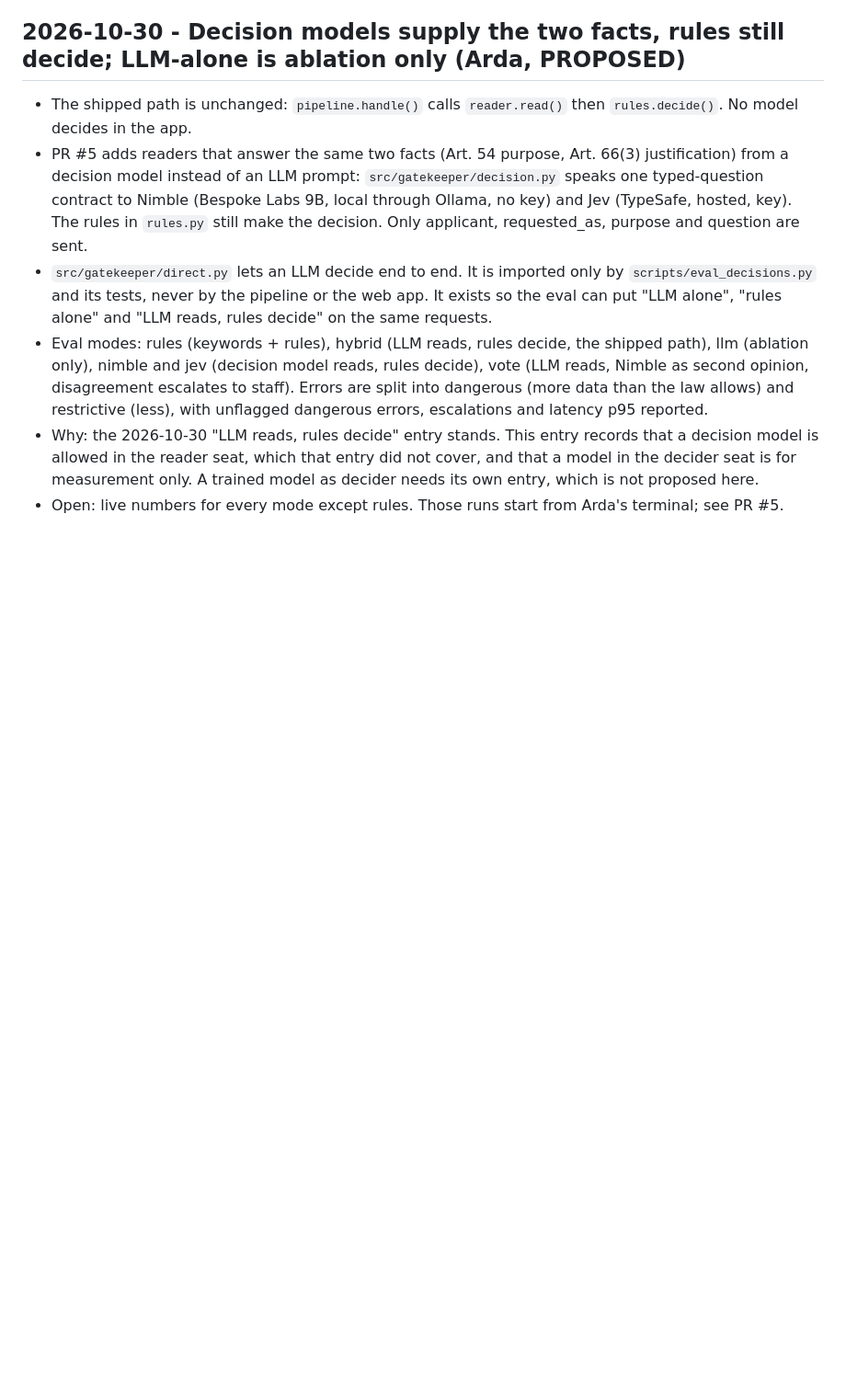
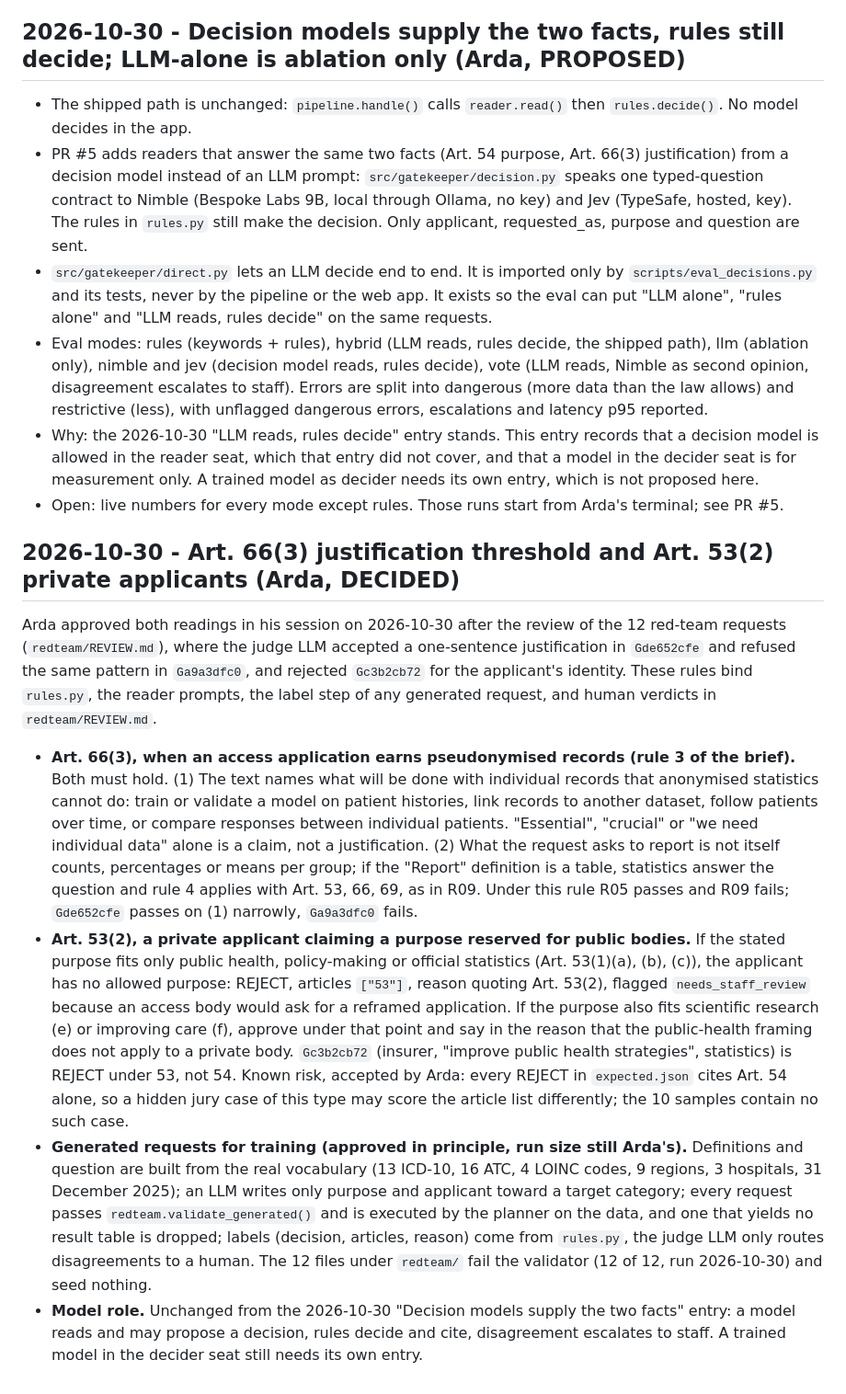
Before and after one commit to oguznacar10/aim-hackathon-ehds-oguz-arda, a Markdown page: docs/decisions/log.md, the part around the change. Shown at 92% size. GitHub-like rendering; blank space fills up the shorter version.

Commit message:
Log the Art. 66(3) threshold and Art. 53(2) reading as DECIDED, generated-request gate approved (#14)
Co-authored-by: Claude Fable 5.1 <noreply@anthropic.com>

```diff
--- a/docs/decisions/log.md
+++ b/docs/decisions/log.md
@@ -71,3 +71,12 @@ Oguz asked that the system, not the researcher, decides between anonymised stati
 - Eval modes: rules (keywords + rules), hybrid (LLM reads, rules decide, the shipped path), llm (ablation only), nimble and jev (decision model reads, rules decide), vote (LLM reads, Nimble as second opinion, disagreement escalates to staff). Errors are split into dangerous (more data than the law allows) and restrictive (less), with unflagged dangerous errors, escalations and latency p95 reported.
 - Why: the 2026-10-30 "LLM reads, rules decide" entry stands. This entry records that a decision model is allowed in the reader seat, which that entry did not cover, and that a model in the decider seat is for measurement only. A trained model as decider needs its own entry, which is not proposed here.
 - Open: live numbers for every mode except rules. Those runs start from Arda's terminal; see PR #5.
+
+## 2026-10-30 - Art. 66(3) justification threshold and Art. 53(2) private applicants (Arda, DECIDED)
+
+Arda approved both readings in his session on 2026-10-30 after the review of the 12 red-team requests (`redteam/REVIEW.md`), where the judge LLM accepted a one-sentence justification in `Gde652cfe` and refused the same pattern in `Ga9a3dfc0`, and rejected `Gc3b2cb72` for the applicant's identity. These rules bind `rules.py`, the reader prompts, the label step of any generated request, and human verdicts in `redteam/REVIEW.md`.
+
+- **Art. 66(3), when an access application earns pseudonymised records (rule 3 of the brief).** Both must hold. (1) The text names what will be done with individual records that anonymised statistics cannot do: train or validate a model on patient histories, link records to another dataset, follow patients over time, or compare responses between individual patients. "Essential", "crucial" or "we need individual data" alone is a claim, not a justification. (2) What the request asks to report is not itself counts, percentages or means per group; if the "Report" definition is a table, statistics answer the question and rule 4 applies with Art. 53, 66, 69, as in R09. Under this rule R05 passes and R09 fails; `Gde652cfe` passes on (1) narrowly, `Ga9a3dfc0` fails.
+- **Art. 53(2), a private applicant claiming a purpose reserved for public bodies.** If the stated purpose fits only public health, policy-making or official statistics (Art. 53(1)(a), (b), (c)), the applicant has no allowed purpose: REJECT, articles `["53"]`, reason quoting Art. 53(2), flagged `needs_staff_review` because an access body would ask for a reframed application. If the purpose also fits scientific research (e) or improving care (f), approve under that point and say in the reason that the public-health framing does not apply to a private body. `Gc3b2cb72` (insurer, "improve public health strategies", statistics) is REJECT under 53, not 54. Known risk, accepted by Arda: every REJECT in `expected.json` cites Art. 54 alone, so a hidden jury case of this type may score the article list differently; the 10 samples contain no such case.
+- **Generated requests for training (approved in principle, run size still Arda's).** Definitions and question are built from the real vocabulary (13 ICD-10, 16 ATC, 4 LOINC codes, 9 regions, 3 hospitals, 31 December 2025); an LLM writes only purpose and applicant toward a target category; every request passes `redteam.validate_generated()` and is executed by the planner on the data, and one that yields no result table is dropped; labels (decision, articles, reason) come from `rules.py`, the judge LLM only routes disagreements to a human. The 12 files under `redteam/` fail the validator (12 of 12, run 2026-10-30) and seed nothing.
+- **Model role.** Unchanged from the 2026-10-30 "Decision models supply the two facts" entry: a model reads and may propose a decision, rules decide and cite, disagreement escalates to staff. A trained model in the decider seat still needs its own entry.
```
